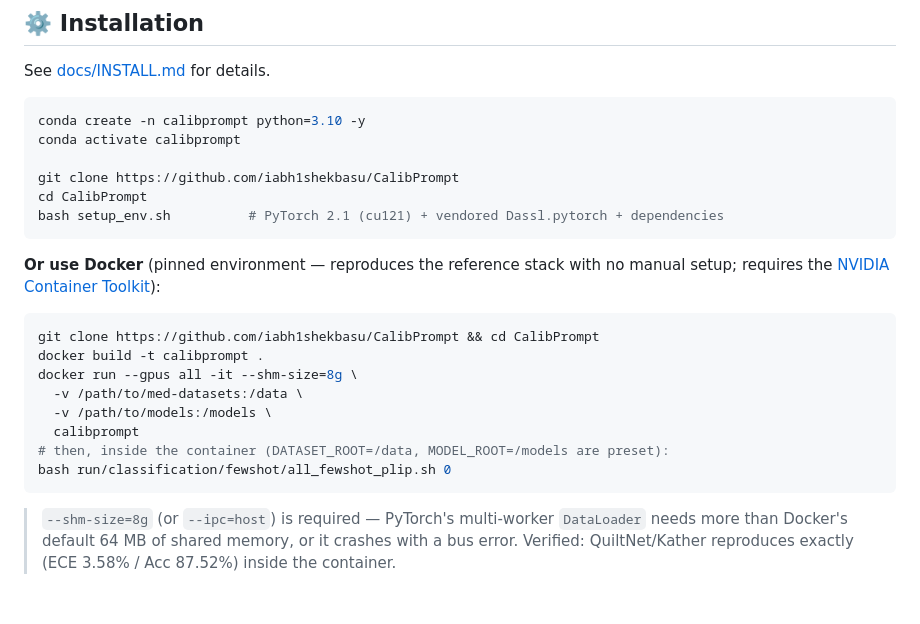
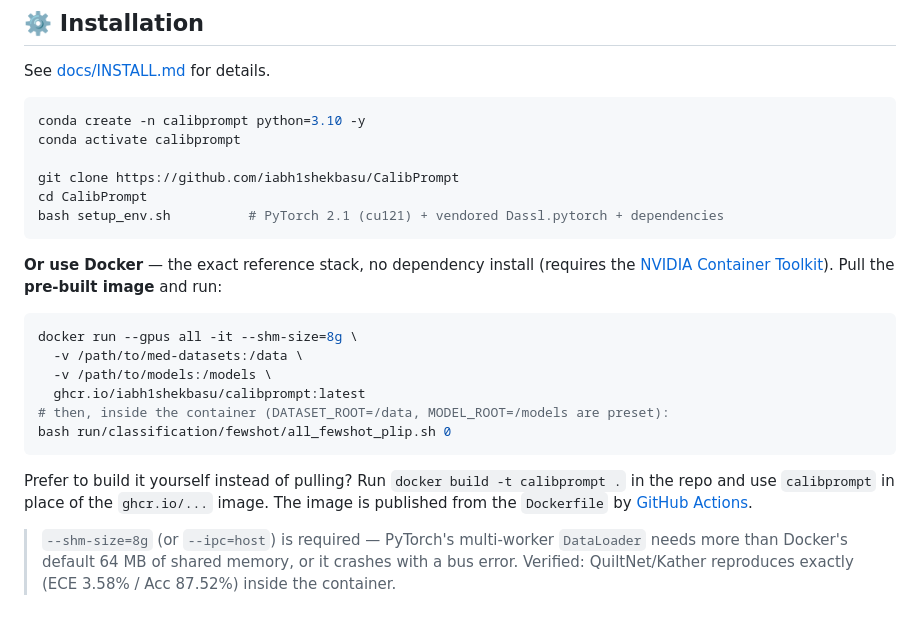
Before and after one commit to iabh1shekbasu/CalibPrompt, a Markdown page: README.md, the part around the change. GitHub-like rendering.

Commit message:
README: document the pre-built GHCR image (docker pull)
The Docker image is now published to ghcr.io/iabh1shekbasu/calibprompt (public)
by the GitHub Actions workflow, so users can pull the ready-made environment
instead of building it.

````diff
--- a/README.md
+++ b/README.md
@@ -87,18 +87,18 @@ cd CalibPrompt
 bash setup_env.sh          # PyTorch 2.1 (cu121) + vendored Dassl.pytorch + dependencies
 ```
 
-**Or use Docker** (pinned environment — reproduces the reference stack with no manual setup; requires the [NVIDIA Container Toolkit](https://docs.nvidia.com/datacenter/cloud-native/container-toolkit/latest/install-guide.html)):
+**Or use Docker** — the exact reference stack, no dependency install (requires the [NVIDIA Container Toolkit](https://docs.nvidia.com/datacenter/cloud-native/container-toolkit/latest/install-guide.html)). Pull the **pre-built image** and run:
 
 ```shell
-git clone https://github.com/iabh1shekbasu/CalibPrompt && cd CalibPrompt
-docker build -t calibprompt .
 docker run --gpus all -it --shm-size=8g \
   -v /path/to/med-datasets:/data \
   -v /path/to/models:/models \
-  calibprompt
+  ghcr.io/iabh1shekbasu/calibprompt:latest
 # then, inside the container (DATASET_ROOT=/data, MODEL_ROOT=/models are preset):
 bash run/classification/fewshot/all_fewshot_plip.sh 0
 ```
+Prefer to build it yourself instead of pulling? Run `docker build -t calibprompt .` in the repo and use `calibprompt` in place of the `ghcr.io/...` image. The image is published from the `Dockerfile` by [GitHub Actions](.github/workflows/docker-publish.yml).
+
 > `--shm-size=8g` (or `--ipc=host`) is required — PyTorch's multi-worker `DataLoader` needs more than Docker's default 64 MB of shared memory, or it crashes with a bus error. Verified: QuiltNet/Kather reproduces exactly (ECE 3.58% / Acc 87.52%) inside the container.
 
 <br>
````
